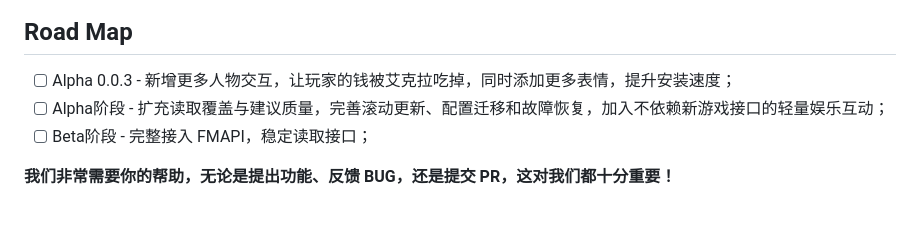
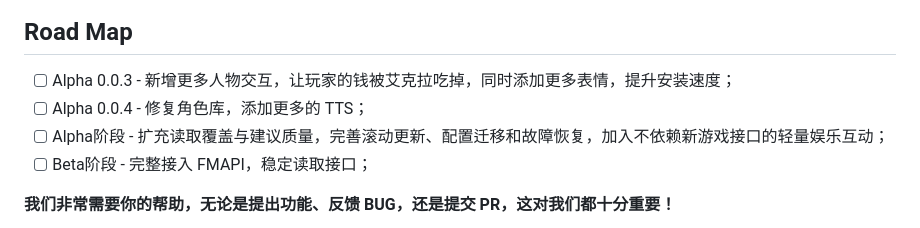
Before and after one commit to sanshanhyo/FootballAssistant, a Markdown page: README.md, the part around the change. GitHub-like rendering.

Commit message:
Revise roadmap for Alpha and Beta phases
Updated the roadmap with new features and improvements.

```diff
--- a/README.md
+++ b/README.md
@@ -42,6 +42,7 @@
 ## Road Map
 
 - [ ]  Alpha 0.0.3 - 新增更多人物交互，让玩家的钱被艾克拉吃掉，同时添加更多表情，提升安装速度；
+- [ ]  Alpha 0.0.4 - 修复角色库，添加更多的 TTS；
 - [ ]  Alpha阶段 - 扩充读取覆盖与建议质量，完善滚动更新、配置迁移和故障恢复，加入不依赖新游戏接口的轻量娱乐互动；
 - [ ]  Beta阶段 - 完整接入 FMAPI，稳定读取接口；
 
```
